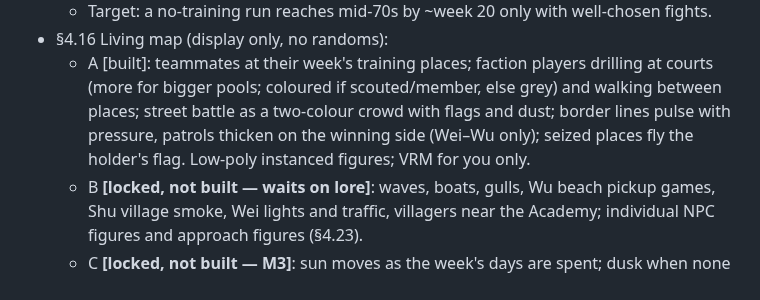
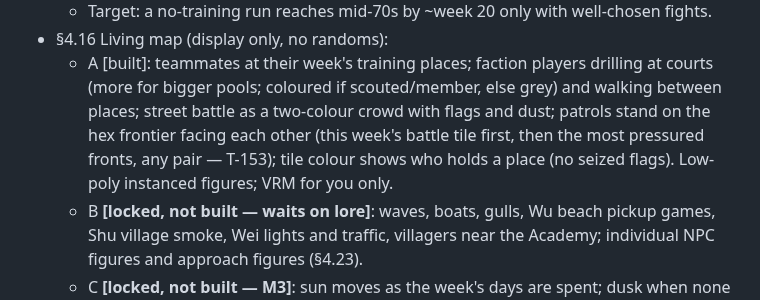
Before and after one commit to glairlyyy/spiker, a Markdown page: spec.md, the part around the change. GitHub-like rendering.

Commit message:
spec §4.16: patrols on the hex frontier, no seized flags (T-153)
Co-Authored-By: Claude Opus 5.5 <noreply@anthropic.com>
Claude-Session: https://claude.ai/code/session_01FvBetqNKDLDyMrTzSKo2Qv

```diff
--- a/spec.md
+++ b/spec.md
@@ -164,8 +164,8 @@ Tags: **[built]** · **[locked, not built]** · **[draft]** (to confirm) · **[o
 - §4.16 Living map (display only, no randoms):
   - A [built]: teammates at their week's training places; faction players drilling at courts (more for bigger pools;
     coloured if scouted/member, else grey) and walking between places; street battle as a two-colour crowd with flags
-    and dust; border lines pulse with pressure, patrols thicken on the winning side (Wei–Wu only);
-    seized places fly the holder's flag. Low-poly instanced figures; VRM for you only.
+    and dust; patrols stand on the hex frontier facing each other (this week's battle tile first, then the most
+    pressured fronts, any pair — T-153); tile colour shows who holds a place (no seized flags). Low-poly instanced figures; VRM for you only.
   - B **[locked, not built — waits on lore]**: waves, boats, gulls, Wu beach pickup games, Shu village smoke, Wei
     lights and traffic, villagers near the Academy; individual NPC figures and approach figures (§4.23).
   - C **[locked, not built — M3]**: sun moves as the week's days are spent; dusk when none left.
```
